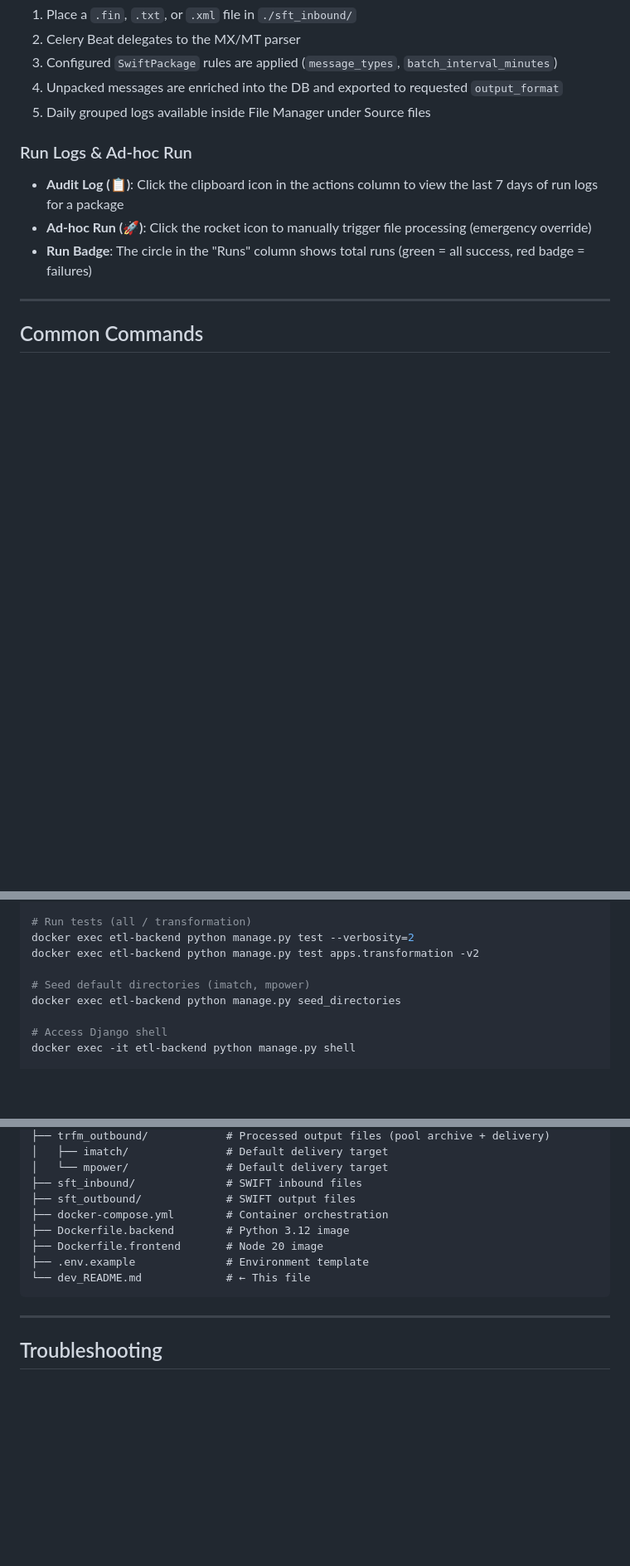
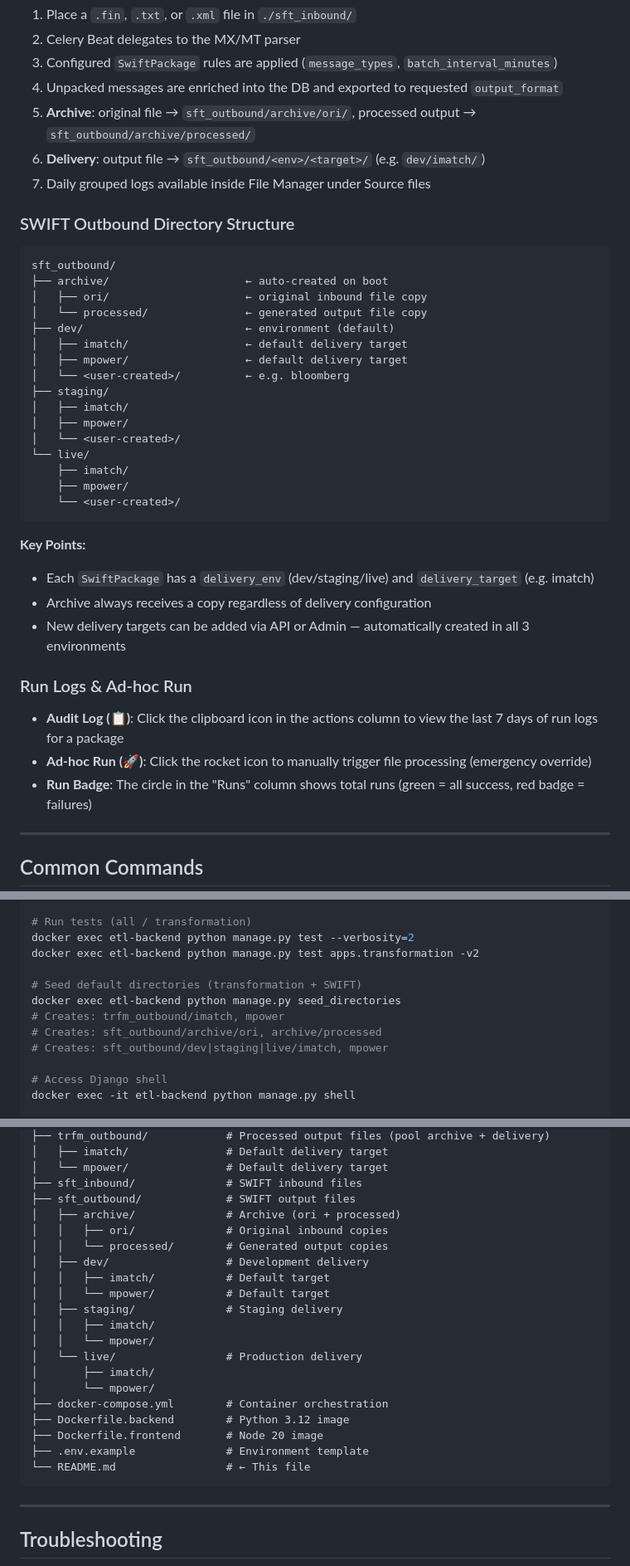
Before and after one commit to capgenheim/ETL, a Markdown page: README.md, 3 parts joined by grey strips. Shown at 83% size. Rendered like a GitHub page; blank space fills up the shorter version.

````diff
--- a/dev_README.md
+++ b/README.md
@@ -619,7 +630,35 @@ The `file_sense_scan` task is **automatically registered** on startup (every 30
 2. Celery Beat delegates to the MX/MT parser
 3. Configured `SwiftPackage` rules are applied (`message_types`, `batch_interval_minutes`)
 4. Unpacked messages are enriched into the DB and exported to requested `output_format`
-5. Daily grouped logs available inside File Manager under Source files
+5. **Archive**: original file → `sft_outbound/archive/ori/`, processed output → `sft_outbound/archive/processed/`
+6. **Delivery**: output file → `sft_outbound/<env>/<target>/` (e.g. `dev/imatch/`)
+7. Daily grouped logs available inside File Manager under Source files
+
+### SWIFT Outbound Directory Structure
+
+```
+sft_outbound/
+├── archive/                     ← auto-created on boot
+│   ├── ori/                     ← original inbound file copy
+│   └── processed/               ← generated output file copy
+├── dev/                         ← environment (default)
+│   ├── imatch/                  ← default delivery target
+│   ├── mpower/                  ← default delivery target
+│   └── <user-created>/          ← e.g. bloomberg
+├── staging/
+│   ├── imatch/
+│   ├── mpower/
+│   └── <user-created>/
+└── live/
+    ├── imatch/
+    ├── mpower/
+    └── <user-created>/
+```
+
+**Key Points:**
+- Each `SwiftPackage` has a `delivery_env` (dev/staging/live) and `delivery_target` (e.g. imatch)
+- Archive always receives a copy regardless of delivery configuration
+- New delivery targets can be added via API or Admin — automatically created in all 3 environments
 
 ### Run Logs & Ad-hoc Run
 
@@ -655,8 +694,11 @@ docker exec etl-backend python manage.py collectstatic --noinput
 docker exec etl-backend python manage.py test --verbosity=2
 docker exec etl-backend python manage.py test apps.transformation -v2
 
-# Seed default directories (imatch, mpower)
+# Seed default directories (transformation + SWIFT)
 docker exec etl-backend python manage.py seed_directories
+# Creates: trfm_outbound/imatch, mpower
+# Creates: sft_outbound/archive/ori, archive/processed
+# Creates: sft_outbound/dev|staging|live/imatch, mpower
 
 # Access Django shell
 docker exec -it etl-backend python manage.py shell
@@ -711,11 +753,23 @@ ETL/
 │   └── mpower/               # Default delivery target
 ├── sft_inbound/              # SWIFT inbound files
 ├── sft_outbound/             # SWIFT output files
+│   ├── archive/              # Archive (ori + processed)
+│   │   ├── ori/              # Original inbound copies
+│   │   └── processed/        # Generated output copies
+│   ├── dev/                  # Development delivery
+│   │   ├── imatch/           # Default target
+│   │   └── mpower/           # Default target
+│   ├── staging/              # Staging delivery
+│   │   ├── imatch/
+│   │   └── mpower/
+│   └── live/                 # Production delivery
+│       ├── imatch/
+│       └── mpower/
 ├── docker-compose.yml        # Container orchestration
 ├── Dockerfile.backend        # Python 3.12 image
 ├── Dockerfile.frontend       # Node 20 image
 ├── .env.example              # Environment template
-└── dev_README.md             # ← This file
+└── README.md                 # ← This file
 ```
 
 ---
````
Also changed, not shown: other parts of README.md (+60 -9 lines).
